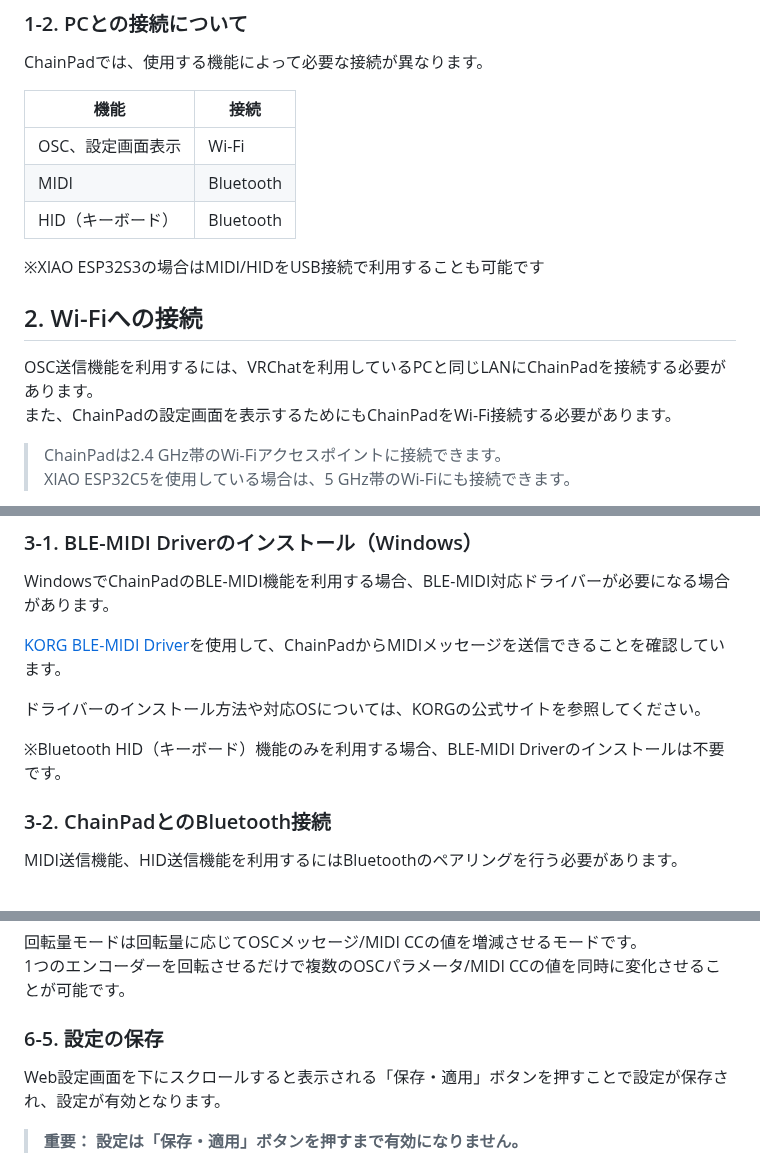
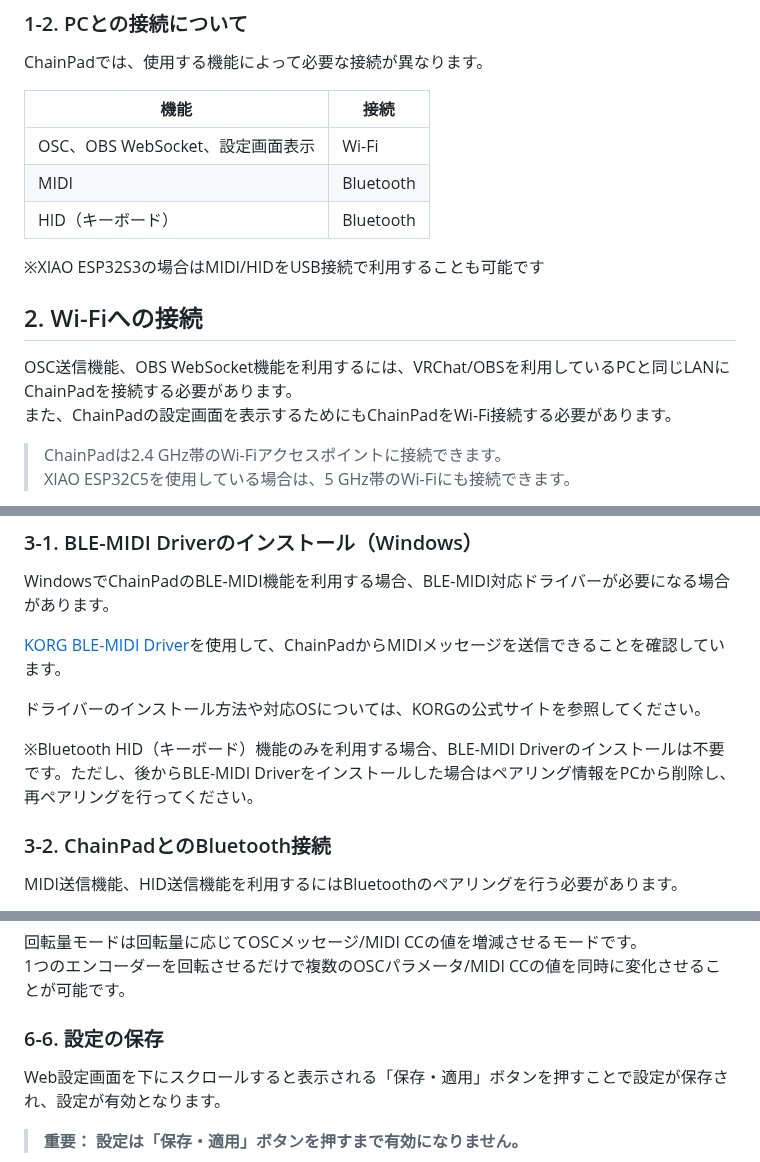
Before and after one commit to shimez/ChainPad, a Markdown page: site/getting-started/index.md, 3 parts joined by grey strips. Rendered like a GitHub page.

```diff
--- a/site/getting-started/index.md
+++ b/site/getting-started/index.md
@@ -20,17 +20,17 @@ ChainPadの状態とLEDの状態の対応表は以下の通りです
 
 ChainPadでは、使用する機能によって必要な接続が異なります。
 
-| 機能              | 接続      |
-| ----------------- | --------- |
-| OSC、設定画面表示 | Wi-Fi     |
-| MIDI              | Bluetooth |
-| HID（キーボード） | Bluetooth |
+| 機能                             | 接続      |
+| -------------------------------- | --------- |
+| OSC、OBS WebSocket、設定画面表示 | Wi-Fi     |
+| MIDI                             | Bluetooth |
+| HID（キーボード）                | Bluetooth |
 
 ※XIAO ESP32S3の場合はMIDI/HIDをUSB接続で利用することも可能です
 
 ## 2. Wi-Fiへの接続
 
-OSC送信機能を利用するには、VRChatを利用しているPCと同じLANにChainPadを接続する必要があります。<br>
+OSC送信機能、OBS WebSocket機能を利用するには、VRChat/OBSを利用しているPCと同じLANにChainPadを接続する必要があります。<br>
 また、ChainPadの設定画面を表示するためにもChainPadをWi-Fi接続する必要があります。
 
 > ChainPadは2.4 GHz帯のWi-Fiアクセスポイントに接続できます。<br>
@@ -65,7 +65,7 @@ WindowsでChainPadのBLE-MIDI機能を利用する場合、BLE-MIDI対応ドラ
 
 ドライバーのインストール方法や対応OSについては、KORGの公式サイトを参照してください。
 
-※Bluetooth HID（キーボード）機能のみを利用する場合、BLE-MIDI Driverのインストールは不要です。
+※Bluetooth HID（キーボード）機能のみを利用する場合、BLE-MIDI Driverのインストールは不要です。ただし、後からBLE-MIDI Driverをインストールした場合はペアリング情報をPCから削除し、再ペアリングを行ってください。
 
 ### 3-2. ChainPadとのBluetooth接続
 
@@ -179,7 +210,7 @@ Encoder（エンコーダーを回転させる操作）は2種類の設定が可
 回転量モードは回転量に応じてOSCメッセージ/MIDI CCの値を増減させるモードです。<br>
 1つのエンコーダーを回転させるだけで複数のOSCパラメータ/MIDI CCの値を同時に変化させることが可能です。
 
-### 6-5. 設定の保存
+### 6-6. 設定の保存
 
 Web設定画面を下にスクロールすると表示される「保存・適用」ボタンを押すことで設定が保存され、設定が有効となります。
 
```
Also changed, not shown: other parts of site/getting-started/index.md (+40 -9 lines).
